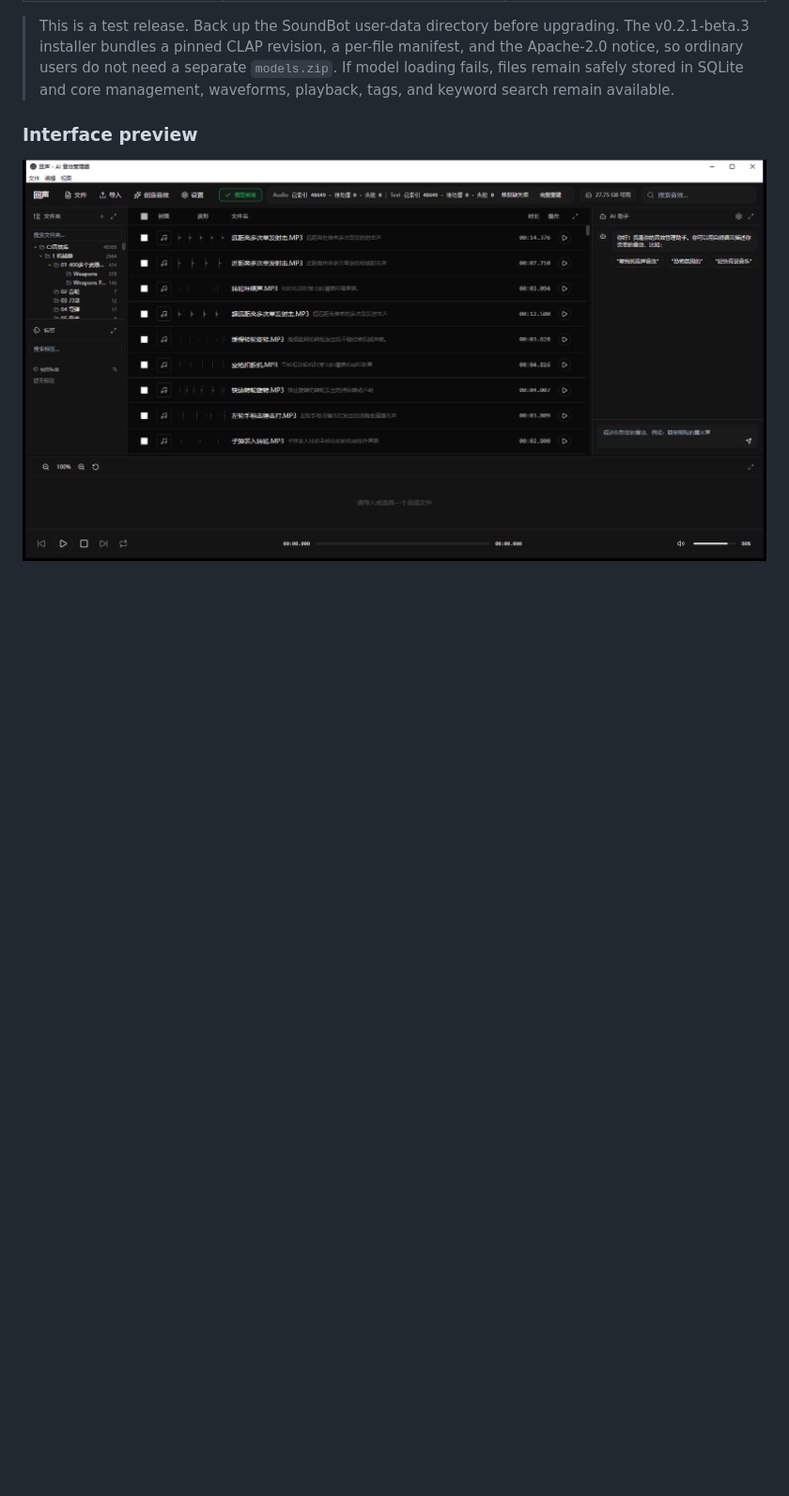
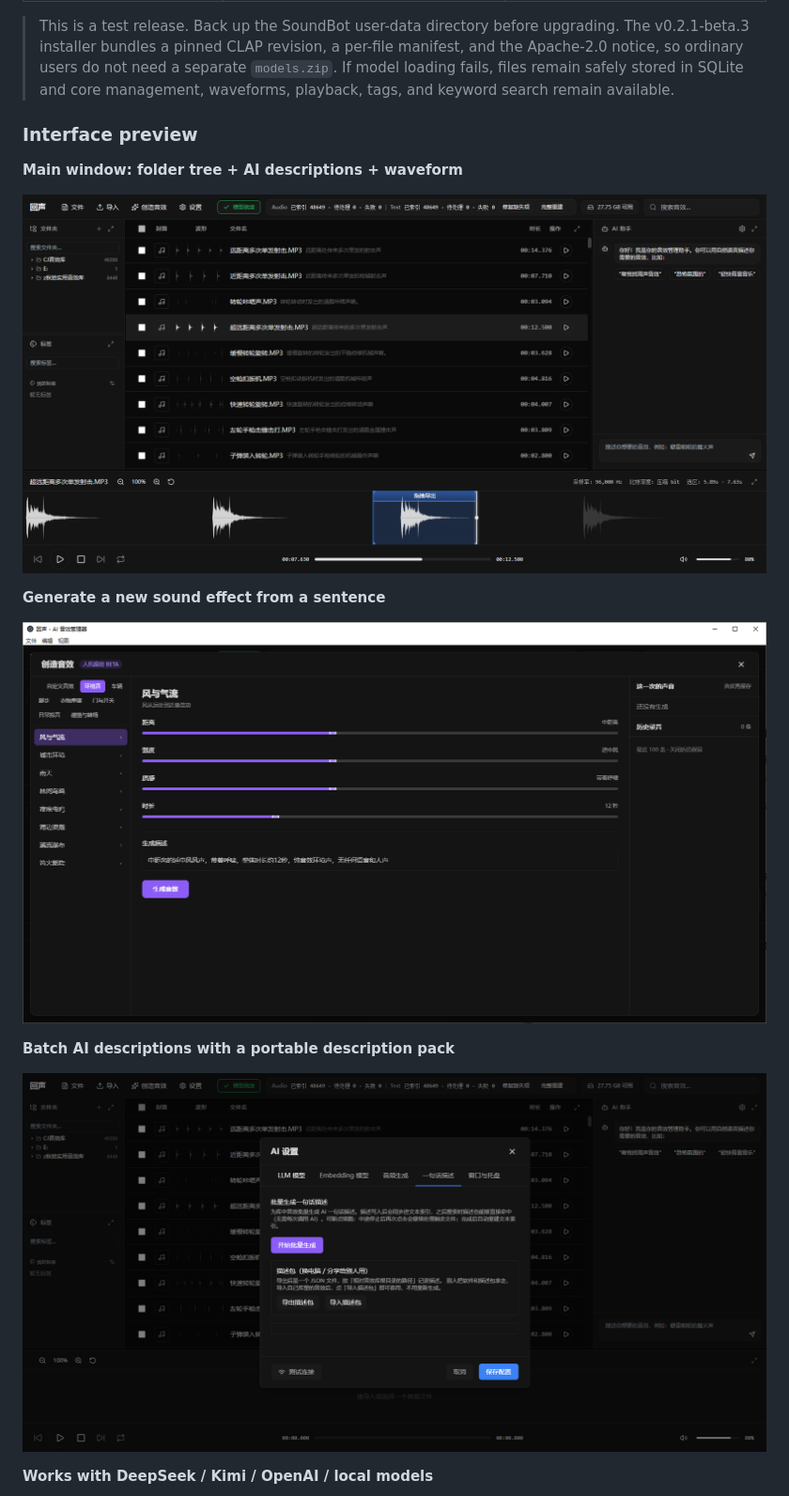
Before and after one commit to Bastzber/EchoMind, a Markdown page: README.en.md, the part around one of its changes. Shown at 94% size. Rendered like a GitHub page; pictures changed too: assets/screenshots/description-pack.png (added), assets/screenshots/generate.png (added), assets/screenshots/home.png (deleted); blank space fills up the shorter version.

```diff
--- a/README.en.md
+++ b/README.en.md
@@ -29,4 +29,17 @@ The current source version is **v0.2.1-beta.3 (prerelease)**. This release fixes
 
 ### Interface preview
 
-![EchoMind main interface](assets/screenshots/home.png)
+**Main window: folder tree + AI descriptions + waveform**
+
+![EchoMind main interface](assets/screenshots/main.png)
+
+**Generate a new sound effect from a sentence**
+
+![Sound generation](assets/screenshots/generate.png)
+
+**Batch AI descriptions with a portable description pack**
+
+![Description pack](assets/screenshots/description-pack.png)
+
+**Works with DeepSeek / Kimi / OpenAI / local models**
+
```
Also changed, not shown: other parts of README.en.md (+1 -0 lines), README.md (+15 -1 lines), assets/screenshots/settings-llm.png (added).
